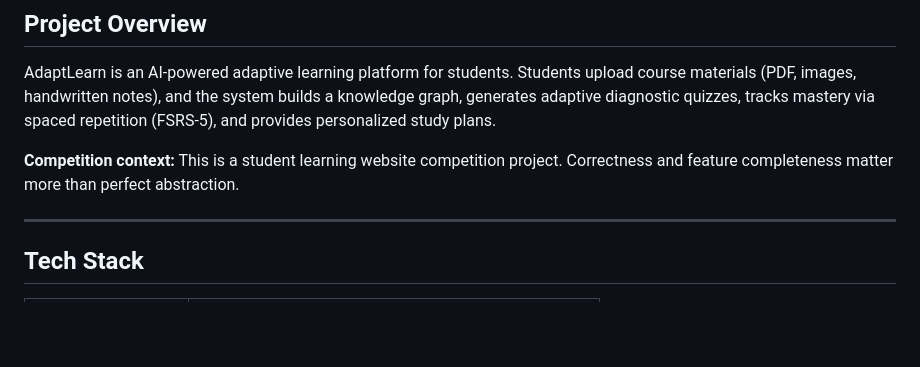
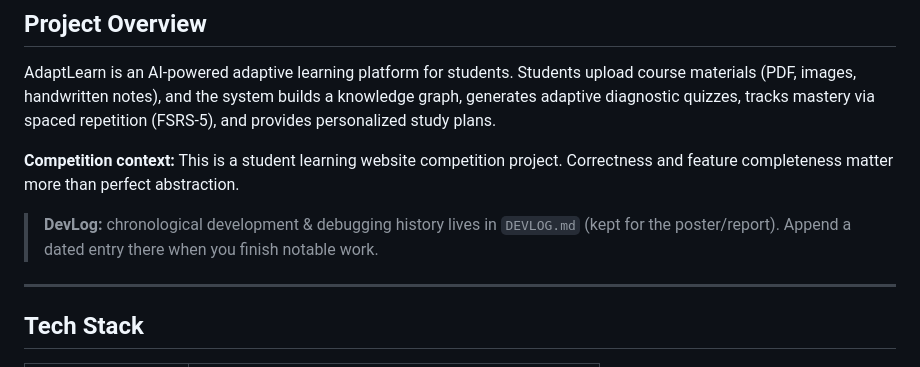
Before and after one commit to PeterTasi/avocado, a Markdown page: CLAUDE.md, the part around the change. Rendered like a GitHub page; blank space fills up the shorter version.

```diff
--- a/CLAUDE.md
+++ b/CLAUDE.md
@@ -5,6 +5,8 @@
 AdaptLearn is an AI-powered adaptive learning platform for students. Students upload course materials (PDF, images, handwritten notes), and the system builds a knowledge graph, generates adaptive diagnostic quizzes, tracks mastery via spaced repetition (FSRS-5), and provides personalized study plans.
 
 **Competition context:** This is a student learning website competition project. Correctness and feature completeness matter more than perfect abstraction.
+
+> **DevLog:** chronological development & debugging history lives in `DEVLOG.md` (kept for the poster/report). Append a dated entry there when you finish notable work.
 
 ---
 
```
Also changed, not shown: DEVLOG.md (added, +127 -0 lines).
